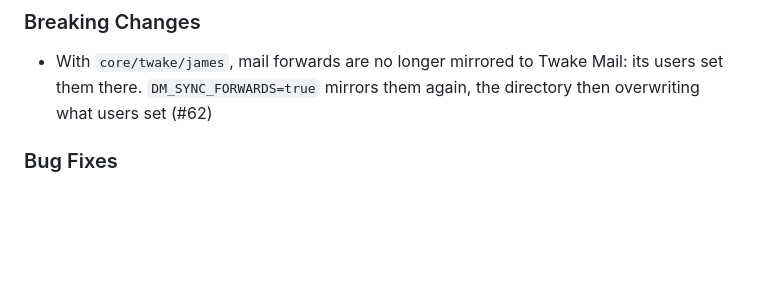
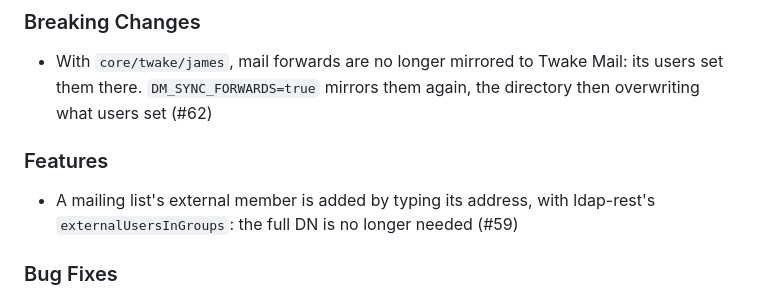
Before and after one commit to linagora/twake-directory-manager, a Markdown page: CHANGELOG.md, the part around the change. GitHub-like rendering; blank space fills up the shorter version.

Commit message:
Changelog: external members

```diff
--- a/CHANGELOG.md
+++ b/CHANGELOG.md
@@ -7,6 +7,11 @@
 - With `core/twake/james`, mail forwards are no longer mirrored to Twake
   Mail: its users set them there. `DM_SYNC_FORWARDS=true` mirrors them again,
   the directory then overwriting what users set (#62)
+
+### Features
+
+- A mailing list's external member is added by typing its address, with
+  ldap-rest's `externalUsersInGroups`: the full DN is no longer needed (#59)
 
 ### Bug Fixes
 
```
